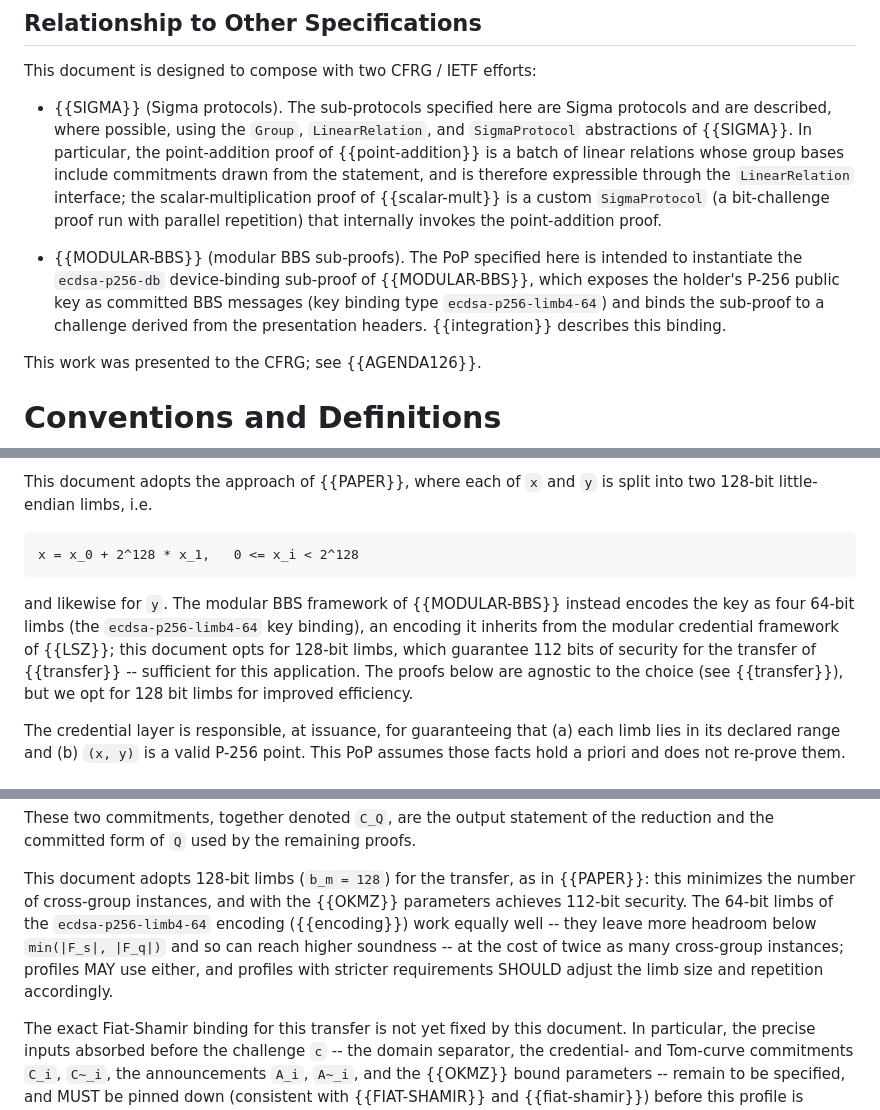
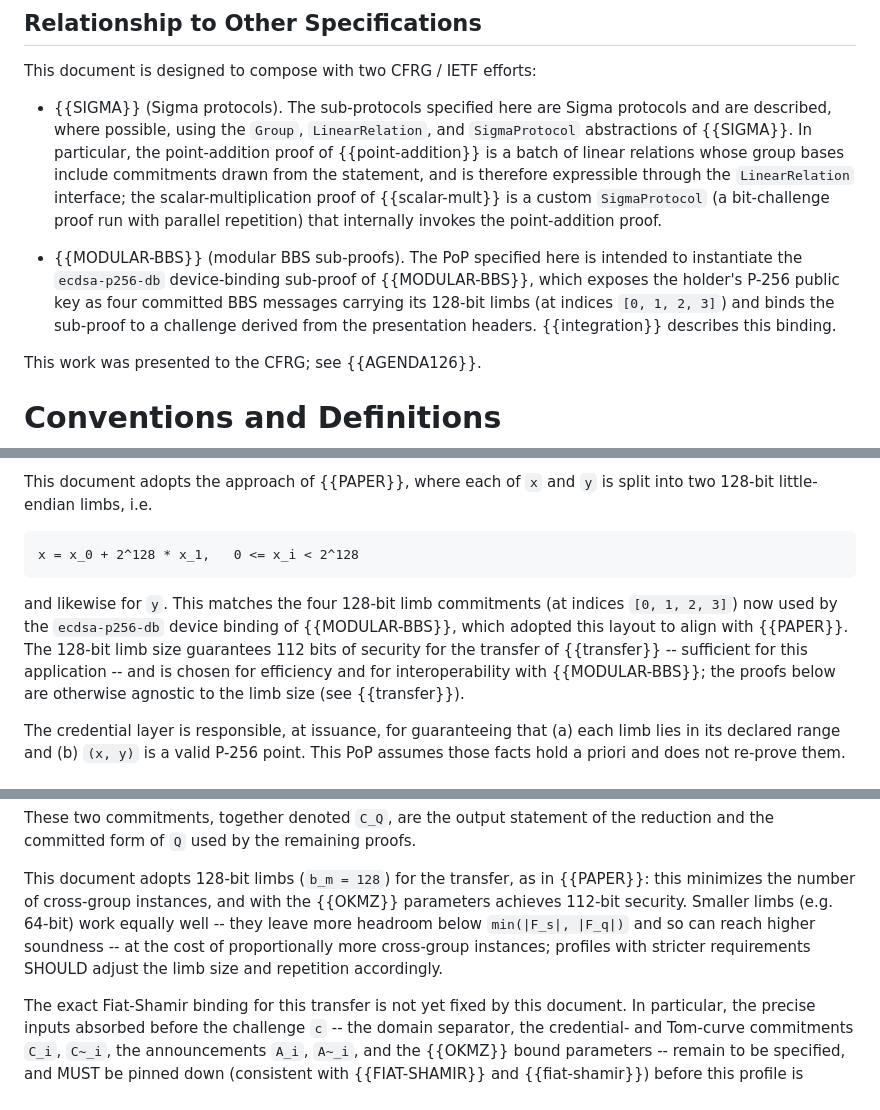
Before and after one commit to levanin/cllz-cfrg-ecdsa-pop, a Markdown page: draft-cllz-cfrg-ecdsa-pop.md, 3 parts joined by grey strips. Drawn GitHub-style.

```diff
--- a/draft-cllz-cfrg-ecdsa-pop.md
+++ b/draft-cllz-cfrg-ecdsa-pop.md
@@ -183,7 +188,7 @@ This document is designed to compose with two CFRG / IETF efforts:
   In particular, the point-addition proof of {{point-addition}} is a batch of linear relations whose group bases include commitments drawn from the statement, and is therefore expressible through the `LinearRelation` interface; the scalar-multiplication proof of {{scalar-mult}} is a custom `SigmaProtocol` (a bit-challenge proof run with parallel repetition) that internally invokes the point-addition proof.
 
 - {{MODULAR-BBS}} (modular BBS sub-proofs).
-  The PoP specified here is intended to instantiate the `ecdsa-p256-db` device-binding sub-proof of {{MODULAR-BBS}}, which exposes the holder's P-256 public key as committed BBS messages (key binding type `ecdsa-p256-limb4-64`) and binds the sub-proof to a challenge derived from the presentation headers.
+  The PoP specified here is intended to instantiate the `ecdsa-p256-db` device-binding sub-proof of {{MODULAR-BBS}}, which exposes the holder's P-256 public key as four committed BBS messages carrying its 128-bit limbs (at indices `[0, 1, 2, 3]`) and binds the sub-proof to a challenge derived from the presentation headers.
   {{integration}} describes this binding.
 
 This work was presented to the CFRG; see {{AGENDA126}}.
@@ -292,8 +297,8 @@ x = x_0 + 2^128 * x_1,   0 <= x_i < 2^128
 ~~~
 
 and likewise for `y`.
-The modular BBS framework of {{MODULAR-BBS}} instead encodes the key as four 64-bit limbs (the `ecdsa-p256-limb4-64` key binding), an encoding it inherits from the modular credential framework of {{LSZ}}; this document opts for 128-bit limbs, which guarantee 112 bits of security for the transfer of {{transfer}} -- sufficient for this application.
-The proofs below are agnostic to the choice (see {{transfer}}), but we opt for 128 bit limbs for improved efficiency.
+This matches the four 128-bit limb commitments (at indices `[0, 1, 2, 3]`) now used by the `ecdsa-p256-db` device binding of {{MODULAR-BBS}}, which adopted this layout to align with {{PAPER}}.
+The 128-bit limb size guarantees 112 bits of security for the transfer of {{transfer}} -- sufficient for this application -- and is chosen for efficiency and for interoperability with {{MODULAR-BBS}}; the proofs below are otherwise agnostic to the limb size (see {{transfer}}).
 
 The credential layer is responsible, at issuance, for guaranteeing that (a) each limb lies in its declared range and (b) `(x, y)` is a valid P-256 point.
 This PoP assumes those facts hold a priori and does not re-prove them.
@@ -369,7 +374,7 @@ C_x = Commit~(x; rho_x),    C_y = Commit~(y; rho_y)
 These two commitments, together denoted `C_Q`, are the output statement of the reduction and the committed form of `Q` used by the remaining proofs.
 
 This document adopts 128-bit limbs (`b_m = 128`) for the transfer, as in {{PAPER}}: this minimizes the number of cross-group instances, and with the {{OKMZ}} parameters achieves 112-bit security.
-The 64-bit limbs of the `ecdsa-p256-limb4-64` encoding ({{encoding}}) work equally well -- they leave more headroom below `min(|F_s|, |F_q|)` and so can reach higher soundness -- at the cost of twice as many cross-group instances; profiles MAY use either, and profiles with stricter requirements SHOULD adjust the limb size and repetition accordingly.
+Smaller limbs (e.g. 64-bit) work equally well -- they leave more headroom below `min(|F_s|, |F_q|)` and so can reach higher soundness -- at the cost of proportionally more cross-group instances; profiles with stricter requirements SHOULD adjust the limb size and repetition accordingly.
 
 The exact Fiat-Shamir binding for this transfer is not yet fixed by this document.
 In particular, the precise inputs absorbed before the challenge `c` -- the domain separator, the credential- and Tom-curve commitments `C_i`, `C~_i`, the announcements `A_i`, `A~_i`, and the {{OKMZ}} bound parameters -- remain to be specified, and MUST be pinned down (consistent with {{FIAT-SHAMIR}} and {{fiat-shamir}}) before this profile is interoperable.
```
Also changed, not shown: other parts of draft-cllz-cfrg-ecdsa-pop.md (+22 -13 lines).
